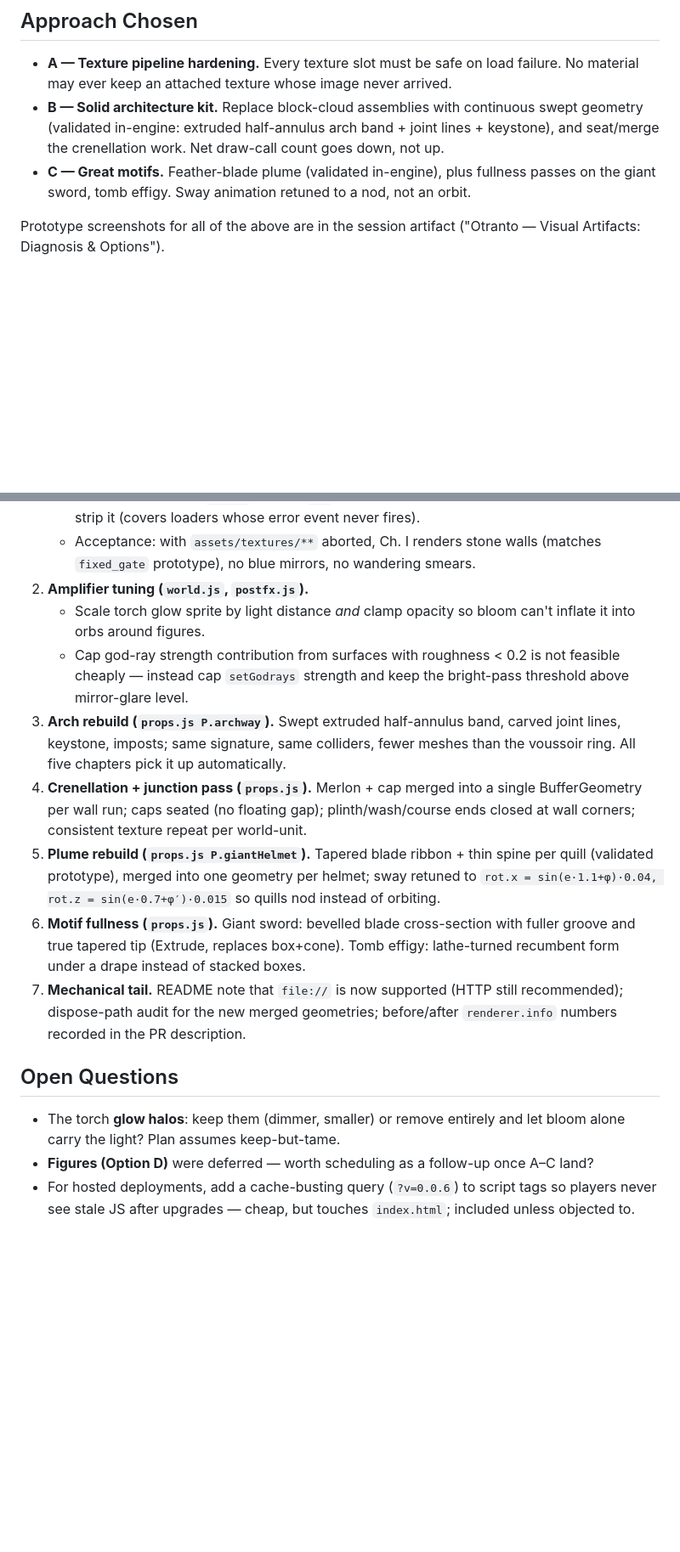
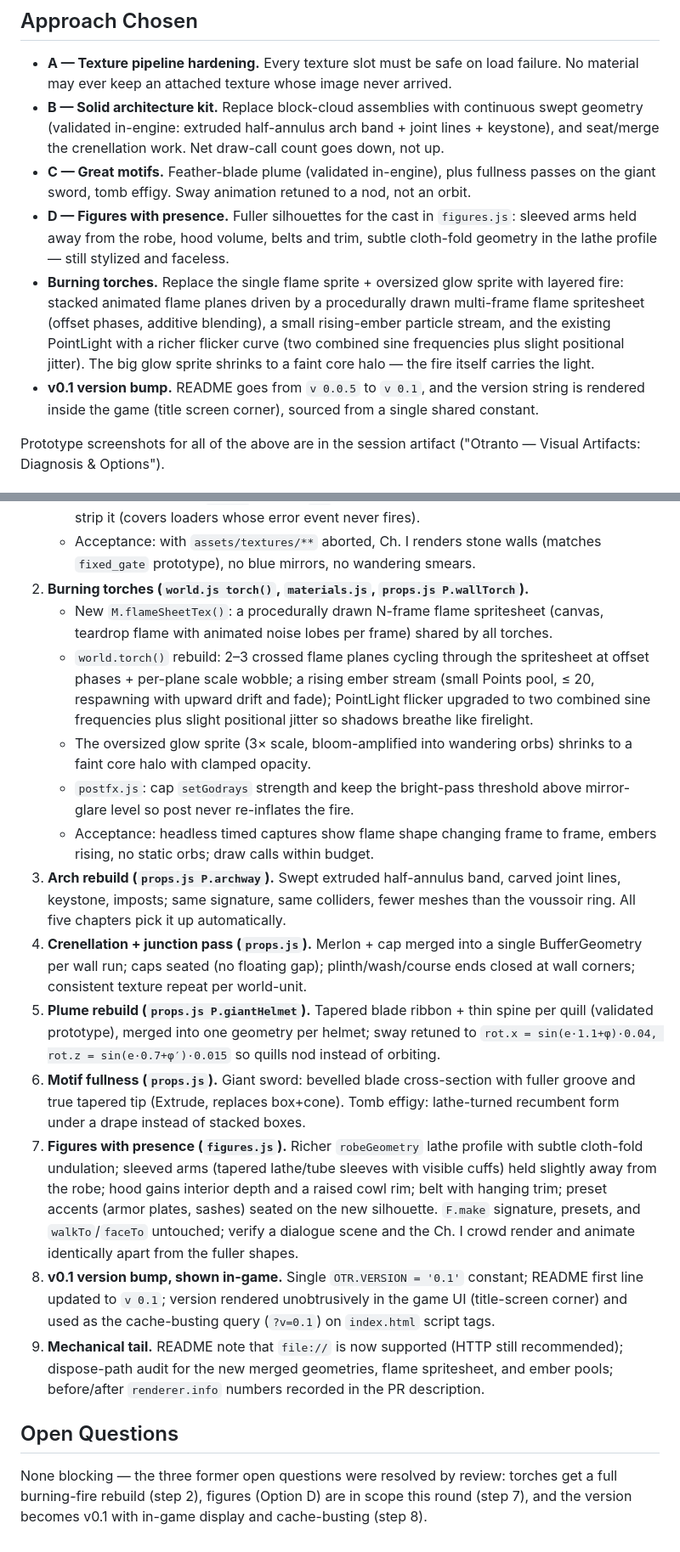
Before and after one commit to cadari2/TheCastleofOtranto, a Markdown page: VISUAL_ARTIFACTS_PLAN.md, 2 parts joined by grey strips. Shown at 85% size. Rendered like a GitHub page; blank space fills up the shorter version.

Commit message:
Expand plan: burning torches, figure rebuild (Option D), v0.1 version bump
Co-Authored-By: Claude Fable 5 <noreply@anthropic.com>
Claude-Session: https://claude.ai/code/session_01SNrZhosQNzo14tFi3PeGCa

```diff
--- a/VISUAL_ARTIFACTS_PLAN.md
+++ b/VISUAL_ARTIFACTS_PLAN.md
@@ -36,6 +39,19 @@ and two construction weaknesses:
 - **C — Great motifs.** Feather-blade plume (validated in-engine), plus fullness
   passes on the giant sword, tomb effigy. Sway animation retuned to a nod, not an
   orbit.
+- **D — Figures with presence.** Fuller silhouettes for the cast in `figures.js`:
+  sleeved arms held away from the robe, hood volume, belts and trim, subtle
+  cloth-fold geometry in the lathe profile — still stylized and faceless.
+- **Burning torches.** Replace the single flame sprite + oversized glow sprite
+  with layered fire: stacked animated flame planes driven by a procedurally
+  drawn multi-frame flame spritesheet (offset phases, additive blending), a
+  small rising-ember particle stream, and the existing PointLight with a richer
+  flicker curve (two combined sine frequencies plus slight positional jitter).
+  The big glow sprite shrinks to a faint core halo — the fire itself carries
+  the light.
+- **v0.1 version bump.** README goes from `v 0.0.5` to `v 0.1`, and the version
+  string is rendered inside the game (title screen corner), sourced from a
+  single shared constant.
 
 Prototype screenshots for all of the above are in the session artifact
 ("Otranto — Visual Artifacts: Diagnosis & Options").
@@ -71,12 +96,21 @@ headless screenshot runs (with and without texture loads blocked).
      dimensions and strip it (covers loaders whose error event never fires).
    - Acceptance: with `assets/textures/**` aborted, Ch. I renders stone walls
      (matches `fixed_gate` prototype), no blue mirrors, no wandering smears.
-2. **Amplifier tuning (`world.js`, `postfx.js`).**
-   - Scale torch glow sprite by light distance *and* clamp opacity so bloom can't
-     inflate it into orbs around figures.
-   - Cap god-ray strength contribution from surfaces with roughness < 0.2 is not
-     feasible cheaply — instead cap `setGodrays` strength and keep the bright-pass
-     threshold above mirror-glare level.
+2. **Burning torches (`world.js torch()`, `materials.js`, `props.js P.wallTorch`).**
+   - New `M.flameSheetTex()`: a procedurally drawn N-frame flame spritesheet
+     (canvas, teardrop flame with animated noise lobes per frame) shared by all
+     torches.
+   - `world.torch()` rebuild: 2–3 crossed flame planes cycling through the
+     spritesheet at offset phases + per-plane scale wobble; a rising ember
+     stream (small Points pool, ≤ 20, respawning with upward drift and fade);
+     PointLight flicker upgraded to two combined sine frequencies plus slight
+     positional jitter so shadows breathe like firelight.
+   - The oversized glow sprite (3× scale, bloom-amplified into wandering orbs)
+     shrinks to a faint core halo with clamped opacity.
+   - `postfx.js`: cap `setGodrays` strength and keep the bright-pass threshold
+     above mirror-glare level so post never re-inflates the fire.
+   - Acceptance: headless timed captures show flame shape changing frame to
+     frame, embers rising, no static orbs; draw calls within budget.
 3. **Arch rebuild (`props.js P.archway`).** Swept extruded half-annulus band,
    carved joint lines, keystone, imposts; same signature, same colliders, fewer
    meshes than the voussoir ring. All five chapters pick it up automatically.
@@ -90,16 +124,25 @@ headless screenshot runs (with and without texture loads blocked).
 6. **Motif fullness (`props.js`).** Giant sword: bevelled blade cross-section with
    fuller groove and true tapered tip (Extrude, replaces box+cone). Tomb effigy:
    lathe-turned recumbent form under a drape instead of stacked boxes.
-7. **Mechanical tail.** README note that `file://` is now supported (HTTP still
-   recommended); dispose-path audit for the new merged geometries; before/after
-   `renderer.info` numbers recorded in the PR description.
+7. **Figures with presence (`figures.js`).** Richer `robeGeometry` lathe profile
+   with subtle cloth-fold undulation; sleeved arms (tapered lathe/tube sleeves
+   with visible cuffs) held slightly away from the robe; hood gains interior
+   depth and a raised cowl rim; belt with hanging trim; preset accents (armor
+   plates, sashes) seated on the new silhouette. `F.make` signature, presets,
+   and `walkTo`/`faceTo` untouched; verify a dialogue scene and the Ch. I crowd
+   render and animate identically apart from the fuller shapes.
+8. **v0.1 version bump, shown in-game.** Single `OTR.VERSION = '0.1'` constant;
+   README first line updated to `v 0.1`; version rendered unobtrusively in the
+   game UI (title-screen corner) and used as the cache-busting query
+   (`?v=0.1`) on `index.html` script tags.
+9. **Mechanical tail.** README note that `file://` is now supported (HTTP still
+   recommended); dispose-path audit for the new merged geometries, flame
+   spritesheet, and ember pools; before/after `renderer.info` numbers recorded
+   in the PR description.
 
 ## Open Questions
 
-- The torch **glow halos**: keep them (dimmer, smaller) or remove entirely and let
-  bloom alone carry the light? Plan assumes keep-but-tame.
-- **Figures (Option D)** were deferred — worth scheduling as a follow-up once A–C
-  land?
-- For hosted deployments, add a cache-busting query (`?v=0.0.6`) to script tags so
-  players never see stale JS after upgrades — cheap, but touches `index.html`;
-  included unless objected to.
+None blocking — the three former open questions were resolved by review:
+torches get a full burning-fire rebuild (step 2), figures (Option D) are in
+scope this round (step 7), and the version becomes v0.1 with in-game display
+and cache-busting (step 8).
```
Also changed, not shown: other parts of VISUAL_ARTIFACTS_PLAN.md (+15 -3 lines).
